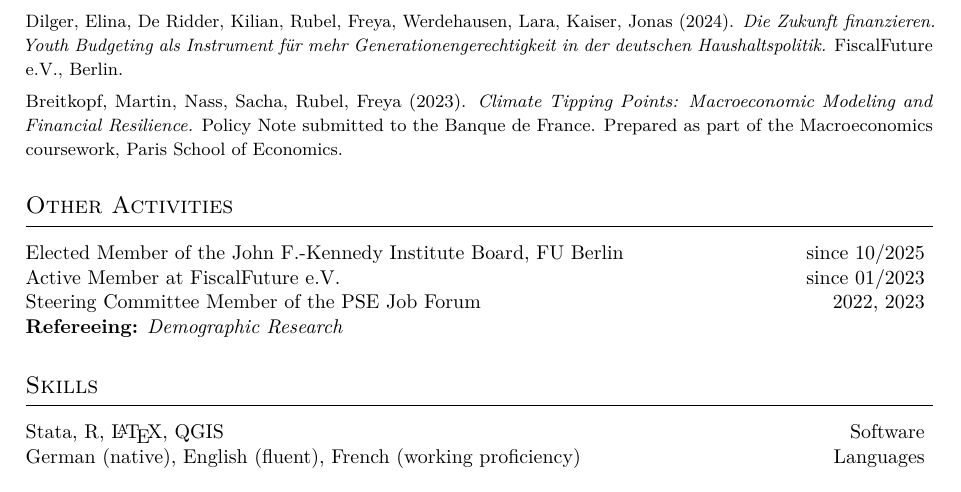
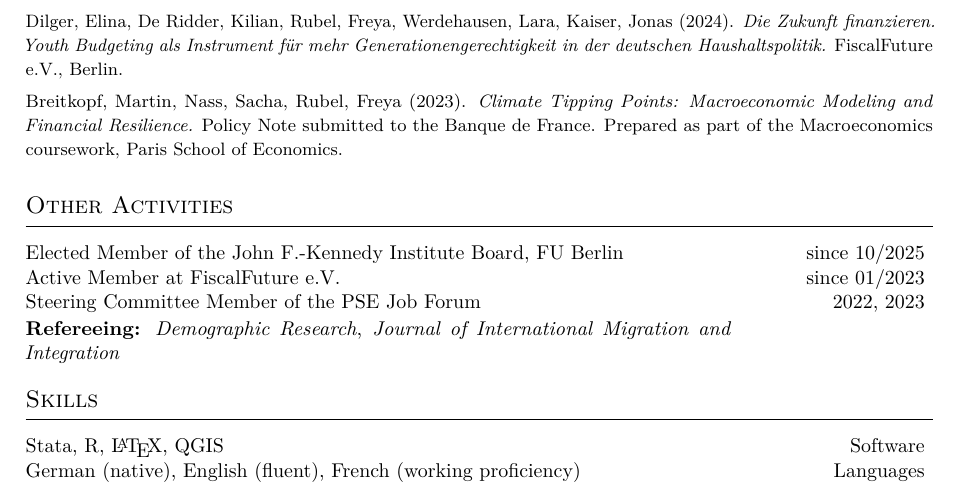
Before and after one commit to freyarubel-cpu/CV-, a LaTeX document (main.tex): part of page 2 of 2, cut so that both start at the same text. Compiled offline with pdfLaTeX.

Commit message:
Updates from Overleaf

```diff
--- a/main.tex
+++ b/main.tex
@@ -155,7 +155,7 @@ Breitkopf, Martin, Nass, Sacha, Rubel, Freya (2023). \textit{Climate Tipping Poi
 \cvitem{since 10/2025}{Elected Member of the John F.-Kennedy Institute Board, FU Berlin}
 \cvitem{since 01/2023}{Active Member at FiscalFuture e.V.}
 \cvitem{2022, 2023}{Steering Committee Member of the PSE Job Forum}
-\cvitem{}{\textbf{Refereeing:} \textit{Demographic Research}}
+\cvitem{}{\textbf{Refereeing:} \textit{Demographic Research}, \textit{Journal of International Migration and Integration} }
 
 % ── Skills ────────────────────────────────────────────────────────────────────
 \section{\large Skills}
```
